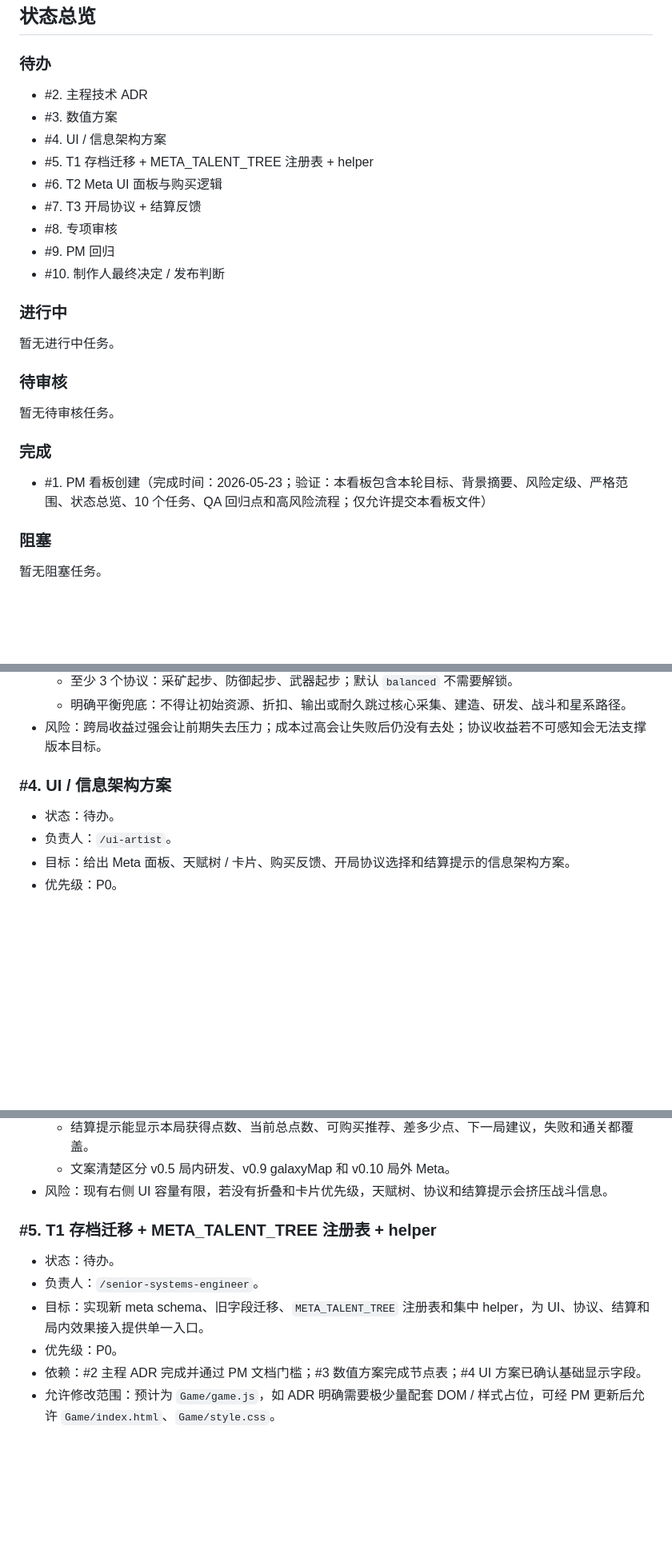
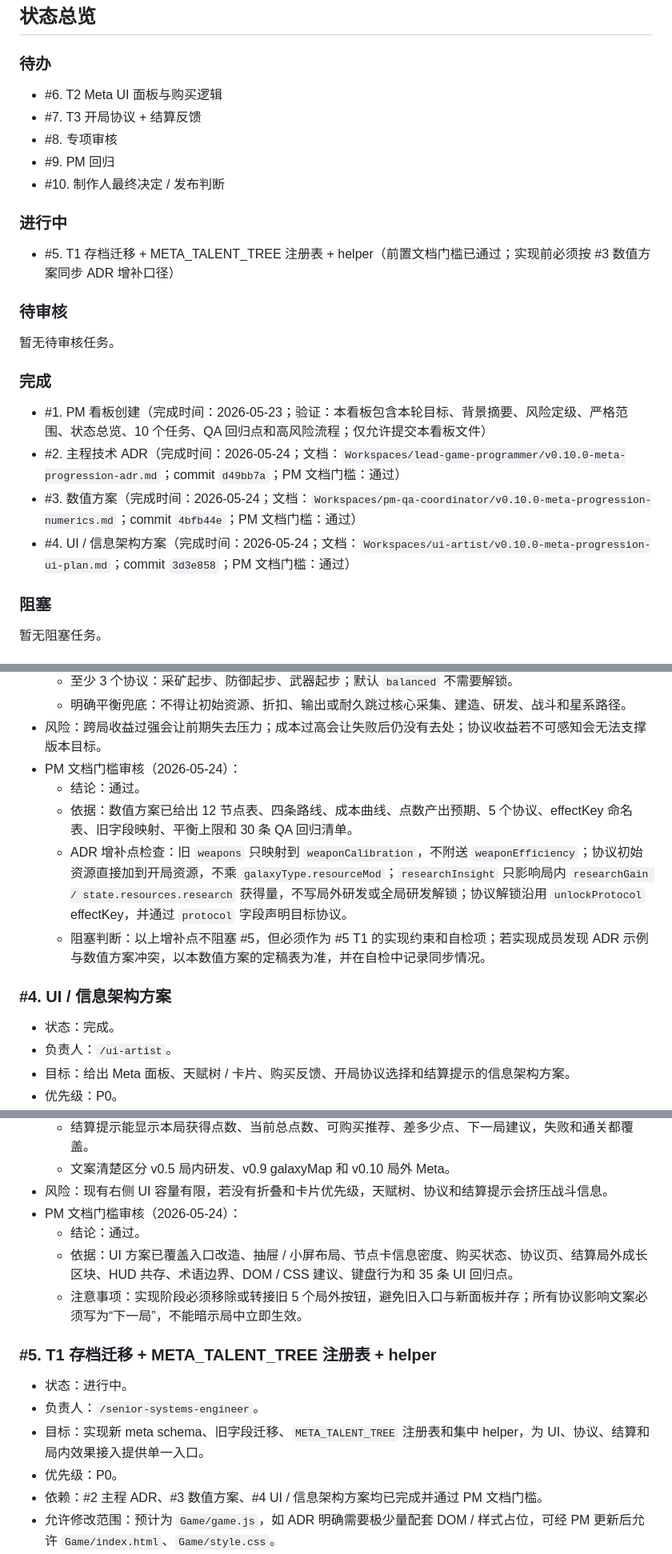
Before and after one commit to Ax72864/SDSpaceGame, a Markdown page: Workspaces/pm-qa-coordinator/v0.10.0-meta-progression-kanban.md, 3 parts joined by grey strips. Shown at 80% size. GitHub-like rendering; blank space fills up the shorter version.

Commit message:
审核v0.10前置文档门槛
Co-authored-by: Cursor <cursoragent@cursor.com>

```diff
--- a/Workspaces/pm-qa-coordinator/v0.10.0-meta-progression-kanban.md
+++ b/Workspaces/pm-qa-coordinator/v0.10.0-meta-progression-kanban.md
@@ -53,10 +53,6 @@ v0.10.0 不追求新增大类战斗内容，而是把 v0.1-v0.9 已有的局内
 
 ### 待办
 
-- #2. 主程技术 ADR
-- #3. 数值方案
-- #4. UI / 信息架构方案
-- #5. T1 存档迁移 + META_TALENT_TREE 注册表 + helper
 - #6. T2 Meta UI 面板与购买逻辑
 - #7. T3 开局协议 + 结算反馈
 - #8. 专项审核
@@ -65,7 +61,7 @@ v0.10.0 不追求新增大类战斗内容，而是把 v0.1-v0.9 已有的局内
 
 ### 进行中
 
-暂无进行中任务。
+- #5. T1 存档迁移 + META_TALENT_TREE 注册表 + helper（前置文档门槛已通过；实现前必须按 #3 数值方案同步 ADR 增补口径）
 
 ### 待审核
 
@@ -74,6 +70,9 @@ v0.10.0 不追求新增大类战斗内容，而是把 v0.1-v0.9 已有的局内
 ### 完成
 
 - #1. PM 看板创建（完成时间：2026-05-23；验证：本看板包含本轮目标、背景摘要、风险定级、严格范围、状态总览、10 个任务、QA 回归点和高风险流程；仅允许提交本看板文件）
+- #2. 主程技术 ADR（完成时间：2026-05-24；文档：`Workspaces/lead-game-programmer/v0.10.0-meta-progression-adr.md`；commit `d49bb7a`；PM 文档门槛：通过）
+- #3. 数值方案（完成时间：2026-05-24；文档：`Workspaces/pm-qa-coordinator/v0.10.0-meta-progression-numerics.md`；commit `4bfb44e`；PM 文档门槛：通过）
+- #4. UI / 信息架构方案（完成时间：2026-05-24；文档：`Workspaces/ui-artist/v0.10.0-meta-progression-ui-plan.md`；commit `3d3e858`；PM 文档门槛：通过）
 
 ### 阻塞
 
@@ -136,10 +139,15 @@ v0.10.0 不追求新增大类战斗内容，而是把 v0.1-v0.9 已有的局内
   - 至少 3 个协议：采矿起步、防御起步、武器起步；默认 `balanced` 不需要解锁。
   - 明确平衡兜底：不得让初始资源、折扣、输出或耐久跳过核心采集、建造、研发、战斗和星系路径。
 - 风险：跨局收益过强会让前期失去压力；成本过高会让失败后仍没有去处；协议收益若不可感知会无法支撑版本目标。
+- PM 文档门槛审核（2026-05-24）：
+  - 结论：通过。
+  - 依据：数值方案已给出 12 节点表、四条路线、成本曲线、点数产出预期、5 个协议、effectKey 命名表、旧字段映射、平衡上限和 30 条 QA 回归清单。
+  - ADR 增补点检查：旧 `weapons` 只映射到 `weaponCalibration`，不附送 `weaponEfficiency`；协议初始资源直接加到开局资源，不乘 `galaxyType.resourceMod`；`researchInsight` 只影响局内 `researchGain / state.resources.research` 获得量，不写局外研发或全局研发解锁；协议解锁沿用 `unlockProtocol` effectKey，并通过 `protocol` 字段声明目标协议。
+  - 阻塞判断：以上增补点不阻塞 #5，但必须作为 #5 T1 的实现约束和自检项；若实现成员发现 ADR 示例与数值方案冲突，以本数值方案的定稿表为准，并在自检中记录同步情况。
 
 ### #4. UI / 信息架构方案
 
-- 状态：待办。
+- 状态：完成。
 - 负责人：`/ui-artist`。
 - 目标：给出 Meta 面板、天赋树 / 卡片、购买反馈、开局协议选择和结算提示的信息架构方案。
 - 优先级：P0。
@@ -154,14 +162,18 @@ v0.10.0 不追求新增大类战斗内容，而是把 v0.1-v0.9 已有的局内
   - 结算提示能显示本局获得点数、当前总点数、可购买推荐、差多少点、下一局建议，失败和通关都覆盖。
   - 文案清楚区分 v0.5 局内研发、v0.9 galaxyMap 和 v0.10 局外 Meta。
 - 风险：现有右侧 UI 容量有限，若没有折叠和卡片优先级，天赋树、协议和结算提示会挤压战斗信息。
+- PM 文档门槛审核（2026-05-24）：
+  - 结论：通过。
+  - 依据：UI 方案已覆盖入口改造、抽屉 / 小屏布局、节点卡信息密度、购买状态、协议页、结算局外成长区块、HUD 共存、术语边界、DOM / CSS 建议、键盘行为和 35 条 UI 回归点。
+  - 注意事项：实现阶段必须移除或转接旧 5 个局外按钮，避免旧入口与新面板并存；所有协议影响文案必须写为“下一局”，不能暗示局中立即生效。
 
 ### #5. T1 存档迁移 + META_TALENT_TREE 注册表 + helper
 
-- 状态：待办。
+- 状态：进行中。
 - 负责人：`/senior-systems-engineer`。
 - 目标：实现新 meta schema、旧字段迁移、`META_TALENT_TREE` 注册表和集中 helper，为 UI、协议、结算和局内效果接入提供单一入口。
 - 优先级：P0。
-- 依赖：#2 主程 ADR 完成并通过 PM 文档门槛；#3 数值方案完成节点表；#4 UI 方案已确认基础显示字段。
+- 依赖：#2 主程 ADR、#3 数值方案、#4 UI / 信息架构方案均已完成并通过 PM 文档门槛。
 - 允许修改范围：预计为 `Game/game.js`，如 ADR 明确需要极少量配套 DOM / 样式占位，可经 PM 更新后允许 `Game/index.html`、`Game/style.css`。
 - 禁止修改范围：`Docs/`、`.cursor/`、`42.md`、`持续开发Prompt.md`、`Releases/`、所有工作区文档；不得删除文件；不得 add / commit / stash / 恢复 `42.md`。
 - 验收标准：
```
Also changed, not shown: other parts of Workspaces/pm-qa-coordinator/v0.10.0-meta-progression-kanban.md (+11 -2 lines).
